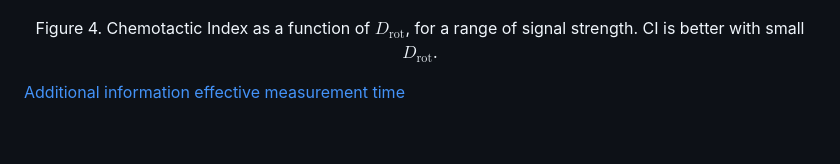
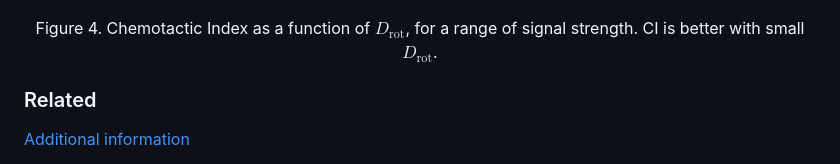
Before and after one commit to rahulor/run-and-tumble-simulation, a Markdown page: README.md, the part around the change. Rendered like a GitHub page; blank space fills up the shorter version.

Commit message:
link to other repo

```diff
--- a/README.md
+++ b/README.md
@@ -77,5 +77,7 @@ Figure 2. ML-agent vs ideal-agent. Various quality measures.
 Figure 4. Chemotactic Index as a function of $D_{\mathrm{rot}}$, for a range of signal strength. CI is better with small $D_{\mathrm{rot}}$.
 </p>
 
+### Related
 [Additional information](additional_info.md)
+
 [effective measurement time](https://github.com/rahulor/run-and-tumble-effective-time)
```
